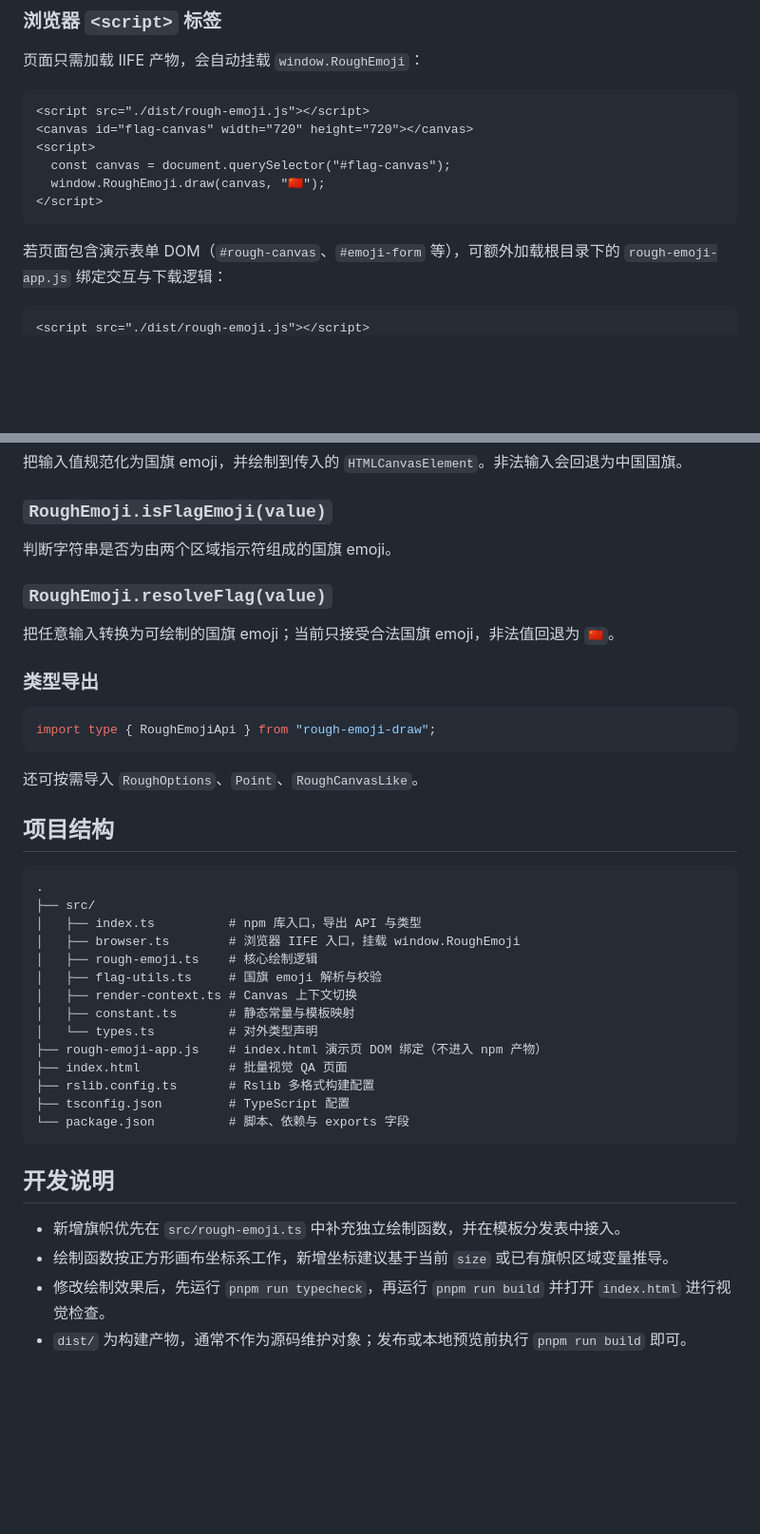
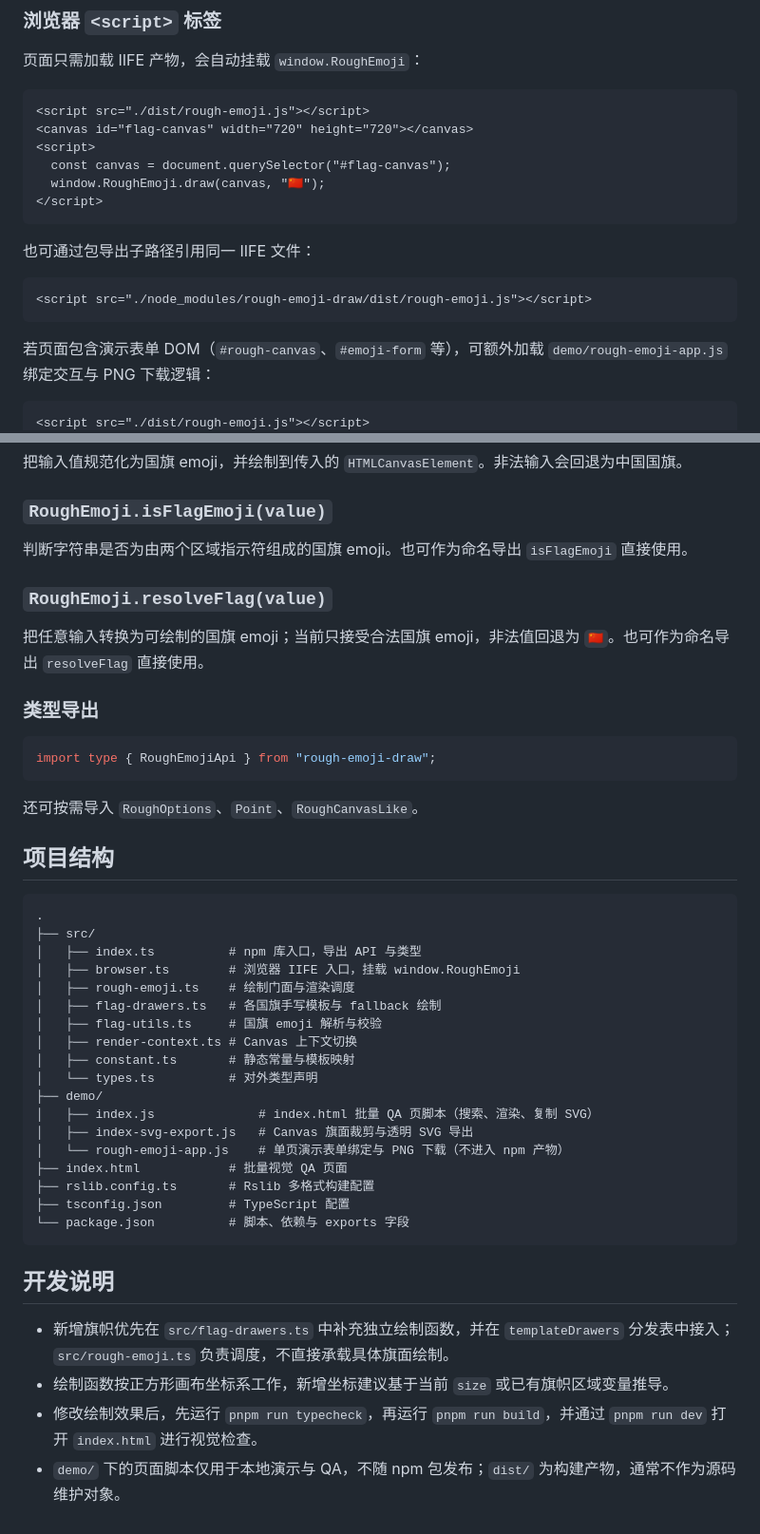
Before and after one commit to SHUAXINDIARY/national-flag-svg, a Markdown page: README.md, 2 parts joined by grey strips. Shown at 95% size. GitHub-like rendering; blank space fills up the shorter version.

````diff
--- a/README.md
+++ b/README.md
@@ -96,7 +101,13 @@ console.log(typeof RoughEmoji.draw); // "function"
 </script>
 ```
 
-若页面包含演示表单 DOM（`#rough-canvas`、`#emoji-form` 等），可额外加载根目录下的 `rough-emoji-app.js` 绑定交互与下载逻辑：
+也可通过包导出子路径引用同一 IIFE 文件：
+
+```html
+<script src="./node_modules/rough-emoji-draw/dist/rough-emoji.js"></script>
+```
+
+若页面包含演示表单 DOM（`#rough-canvas`、`#emoji-form` 等），可额外加载 `demo/rough-emoji-app.js` 绑定交互与 PNG 下载逻辑：
 
 ```html
 <script src="./dist/rough-emoji.js"></script>
@@ -111,11 +122,11 @@ console.log(typeof RoughEmoji.draw); // "function"
 
 ### `RoughEmoji.isFlagEmoji(value)`
 
-判断字符串是否为由两个区域指示符组成的国旗 emoji。
+判断字符串是否为由两个区域指示符组成的国旗 emoji。也可作为命名导出 `isFlagEmoji` 直接使用。
 
 ### `RoughEmoji.resolveFlag(value)`
 
-把任意输入转换为可绘制的国旗 emoji；当前只接受合法国旗 emoji，非法值回退为 `🇨🇳`。
+把任意输入转换为可绘制的国旗 emoji；当前只接受合法国旗 emoji，非法值回退为 `🇨🇳`。也可作为命名导出 `resolveFlag` 直接使用。
 
 ### 类型导出
 
@@ -132,12 +143,16 @@ import type { RoughEmojiApi } from "rough-emoji-draw";
 ├── src/
 │   ├── index.ts          # npm 库入口，导出 API 与类型
 │   ├── browser.ts        # 浏览器 IIFE 入口，挂载 window.RoughEmoji
-│   ├── rough-emoji.ts    # 核心绘制逻辑
+│   ├── rough-emoji.ts    # 绘制门面与渲染调度
+│   ├── flag-drawers.ts   # 各国旗手写模板与 fallback 绘制
 │   ├── flag-utils.ts     # 国旗 emoji 解析与校验
 │   ├── render-context.ts # Canvas 上下文切换
 │   ├── constant.ts       # 静态常量与模板映射
 │   └── types.ts          # 对外类型声明
-├── rough-emoji-app.js    # index.html 演示页 DOM 绑定（不进入 npm 产物）
+├── demo/
+│   ├── index.js              # index.html 批量 QA 页脚本（搜索、渲染、复制 SVG）
+│   ├── index-svg-export.js   # Canvas 旗面裁剪与透明 SVG 导出
+│   └── rough-emoji-app.js    # 单页演示表单绑定与 PNG 下载（不进入 npm 产物）
 ├── index.html            # 批量视觉 QA 页面
 ├── rslib.config.ts       # Rslib 多格式构建配置
 ├── tsconfig.json         # TypeScript 配置
@@ -146,7 +161,7 @@ import type { RoughEmojiApi } from "rough-emoji-draw";
 
 ## 开发说明
 
-- 新增旗帜优先在 `src/rough-emoji.ts` 中补充独立绘制函数，并在模板分发表中接入。
+- 新增旗帜优先在 `src/flag-drawers.ts` 中补充独立绘制函数，并在 `templateDrawers` 分发表中接入；`src/rough-emoji.ts` 负责调度，不直接承载具体旗面绘制。
 - 绘制函数按正方形画布坐标系工作，新增坐标建议基于当前 `size` 或已有旗帜区域变量推导。
-- 修改绘制效果后，先运行 `pnpm run typecheck`，再运行 `pnpm run build` 并打开 `index.html` 进行视觉检查。
-- `dist/` 为构建产物，通常不作为源码维护对象；发布或本地预览前执行 `pnpm run build` 即可。
+- 修改绘制效果后，先运行 `pnpm run typecheck`，再运行 `pnpm run build`，并通过 `pnpm run dev` 打开 `index.html` 进行视觉检查。
+- `demo/` 下的页面脚本仅用于本地演示与 QA，不随 npm 包发布；`dist/` 为构建产物，通常不作为源码维护对象。
````
Also changed, not shown: other parts of README.md (+9 -4 lines), README.en.md (+27 -12 lines).
